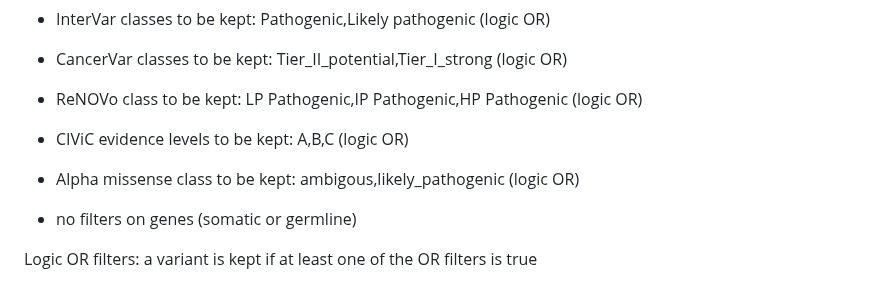
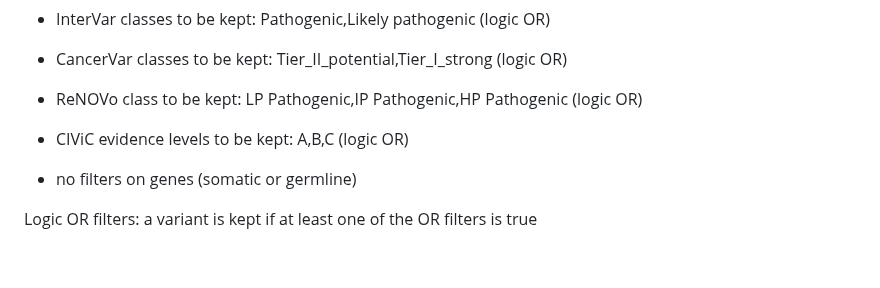
Before and after one commit to zhanyinx/variantalker, a Markdown page: README.md, the part around the change. GitHub-like rendering; blank space fills up the shorter version.

Commit message:
:books: Change readme

```diff
--- a/README.md
+++ b/README.md
@@ -159,8 +159,6 @@ Default filters applied:
 
 - CIViC evidence levels to be kept: A,B,C (logic OR)
 
-- Alpha missense class to be kept: ambigous,likely_pathogenic (logic OR)
-
 - no filters on genes (somatic or germline)
 
 Logic OR filters: a variant is kept if at least one of the OR filters is true
```
